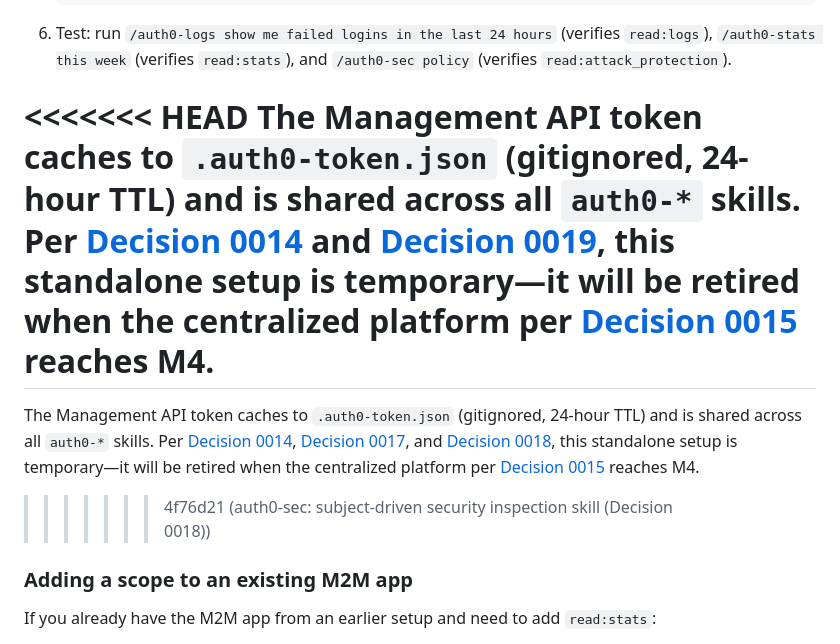
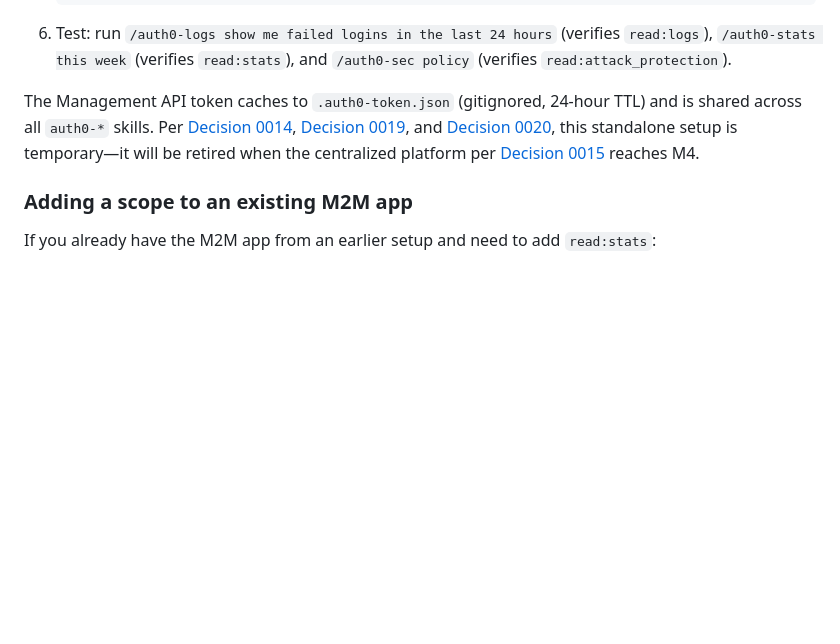
Before and after one commit to shannoncarver/hackathon-may-2026, a Markdown page: docs/developer/onboarding.md, the part around the change. GitHub-like rendering; blank space fills up the shorter version.

````diff
--- a/docs/developer/onboarding.md
+++ b/docs/developer/onboarding.md
@@ -41,11 +41,7 @@ To use the `/auth0-logs`, `/auth0-stats`, and `/auth0-sec` skills, you need M2M
    ```
 6. Test: run `/auth0-logs show me failed logins in the last 24 hours` (verifies `read:logs`), `/auth0-stats this week` (verifies `read:stats`), and `/auth0-sec policy` (verifies `read:attack_protection`).
 
-<<<<<<< HEAD
-The Management API token caches to `.auth0-token.json` (gitignored, 24-hour TTL) and is shared across all `auth0-*` skills. Per [Decision 0014](../decisions/0014-auth0-logs-skill.md) and [Decision 0019](../decisions/0019-auth0-stats-skill.md), this standalone setup is temporary—it will be retired when the centralized platform per [Decision 0015](../decisions/0015-centralized-platform-mcp.md) reaches M4.
-=======
-The Management API token caches to `.auth0-token.json` (gitignored, 24-hour TTL) and is shared across all `auth0-*` skills. Per [Decision 0014](../decisions/0014-auth0-logs-skill.md), [Decision 0017](../decisions/0017-auth0-stats-skill.md), and [Decision 0018](../decisions/0018-auth0-sec-skill.md), this standalone setup is temporary—it will be retired when the centralized platform per [Decision 0015](../decisions/0015-centralized-platform-mcp.md) reaches M4.
->>>>>>> 4f76d21 (auth0-sec: subject-driven security inspection skill (Decision 0018))
+The Management API token caches to `.auth0-token.json` (gitignored, 24-hour TTL) and is shared across all `auth0-*` skills. Per [Decision 0014](../decisions/0014-auth0-logs-skill.md), [Decision 0019](../decisions/0019-auth0-stats-skill.md), and [Decision 0020](../decisions/0020-auth0-sec-skill.md), this standalone setup is temporary—it will be retired when the centralized platform per [Decision 0015](../decisions/0015-centralized-platform-mcp.md) reaches M4.
 
 ### Adding a scope to an existing M2M app
 
````
Also changed, not shown: docs/decisions/0020-auth0-sec-skill.md (renamed from docs/decisions/0018-auth0-sec-skill.md, +5 -5 lines), 1 other file.
